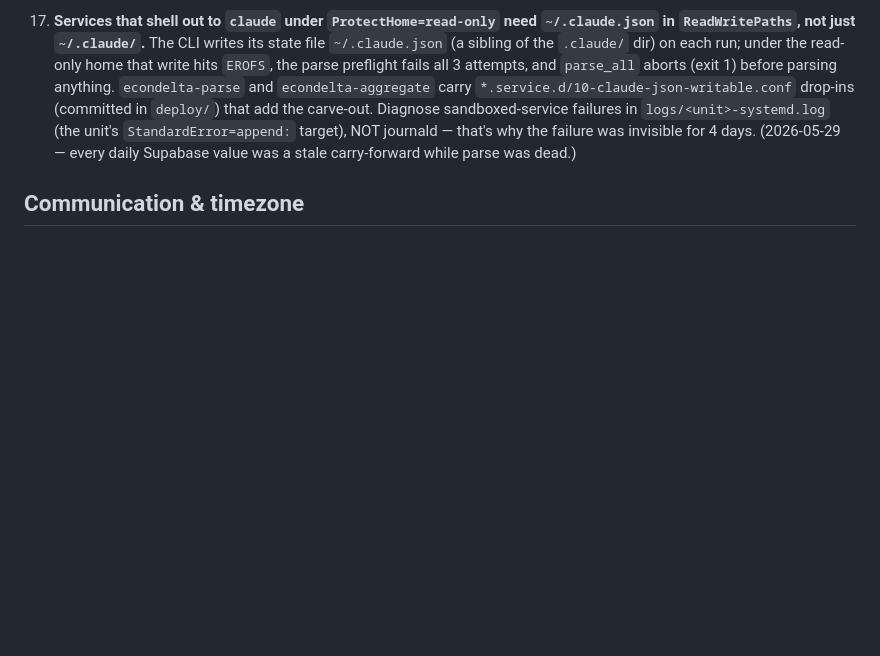
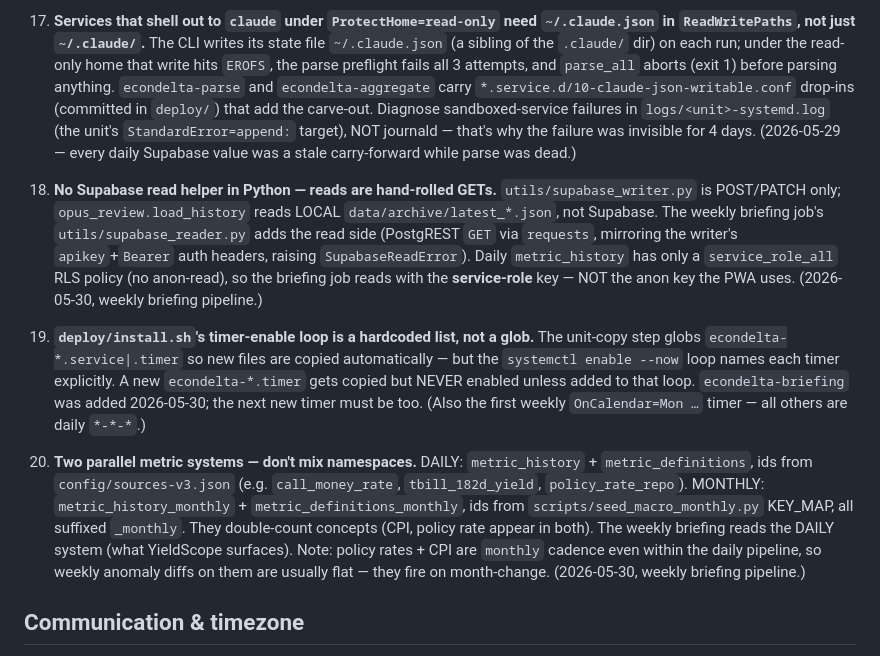
Before and after one commit to clauding-lab/econdelta, a Markdown page: AGENTS.md, the part around the change. GitHub-like rendering; blank space fills up the shorter version.

Commit message:
docs(agents): briefing-job landmines (no read helper, enable loop, two metric systems)

```diff
--- a/AGENTS.md
+++ b/AGENTS.md
@@ -103,6 +103,12 @@ Pre-merge smoke list for backend changes:
 
 17. **Services that shell out to `claude` under `ProtectHome=read-only` need `~/.claude.json` in `ReadWritePaths`, not just `~/.claude/`.** The CLI writes its state file `~/.claude.json` (a sibling of the `.claude/` dir) on each run; under the read-only home that write hits `EROFS`, the parse preflight fails all 3 attempts, and `parse_all` aborts (exit 1) before parsing anything. `econdelta-parse` and `econdelta-aggregate` carry `*.service.d/10-claude-json-writable.conf` drop-ins (committed in `deploy/`) that add the carve-out. Diagnose sandboxed-service failures in `logs/<unit>-systemd.log` (the unit's `StandardError=append:` target), NOT journald — that's why the failure was invisible for 4 days. (2026-05-29 — every daily Supabase value was a stale carry-forward while parse was dead.)
 
+18. **No Supabase read helper in Python — reads are hand-rolled GETs.** `utils/supabase_writer.py` is POST/PATCH only; `opus_review.load_history` reads LOCAL `data/archive/latest_*.json`, not Supabase. The weekly briefing job's `utils/supabase_reader.py` adds the read side (PostgREST `GET` via `requests`, mirroring the writer's `apikey`+`Bearer` auth headers, raising `SupabaseReadError`). Daily `metric_history` has only a `service_role_all` RLS policy (no anon-read), so the briefing job reads with the **service-role** key — NOT the anon key the PWA uses. (2026-05-30, weekly briefing pipeline.)
+
+19. **`deploy/install.sh`'s timer-enable loop is a hardcoded list, not a glob.** The unit-copy step globs `econdelta-*.service|.timer` so new files are copied automatically — but the `systemctl enable --now` loop names each timer explicitly. A new `econdelta-*.timer` gets copied but NEVER enabled unless added to that loop. `econdelta-briefing` was added 2026-05-30; the next new timer must be too. (Also the first weekly `OnCalendar=Mon …` timer — all others are daily `*-*-*`.)
+
+20. **Two parallel metric systems — don't mix namespaces.** DAILY: `metric_history` + `metric_definitions`, ids from `config/sources-v3.json` (e.g. `call_money_rate`, `tbill_182d_yield`, `policy_rate_repo`). MONTHLY: `metric_history_monthly` + `metric_definitions_monthly`, ids from `scripts/seed_macro_monthly.py` KEY_MAP, all suffixed `_monthly`. They double-count concepts (CPI, policy rate appear in both). The weekly briefing reads the DAILY system (what YieldScope surfaces). Note: policy rates + CPI are `monthly` cadence even within the daily pipeline, so weekly anomaly diffs on them are usually flat — they fire on month-change. (2026-05-30, weekly briefing pipeline.)
+
 ## Communication & timezone
 
 - **All times in BDT (UTC+6).** When generating timestamps, dates, or schedules, convert to BDT and label it. UTC appears in some systemd unit files and `scraped_at` ISO strings — convert before showing to Adnan.
```
